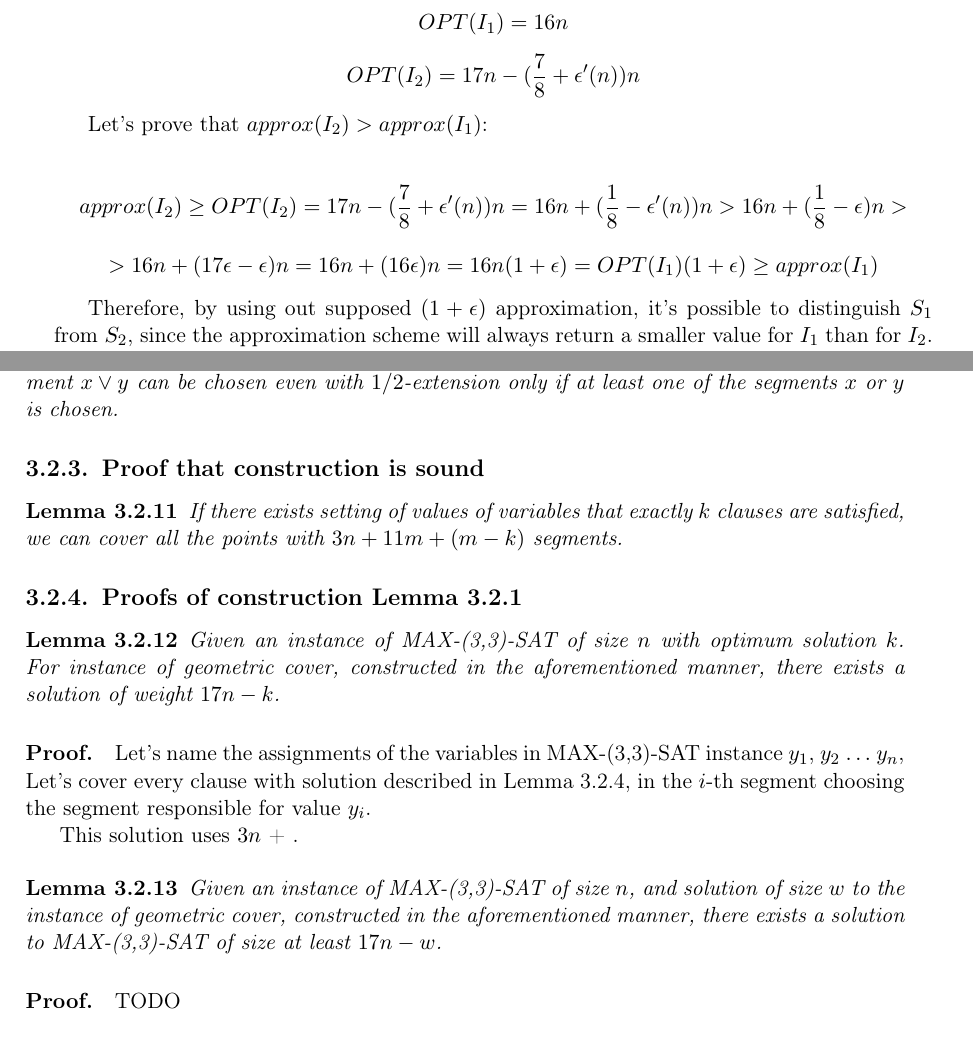
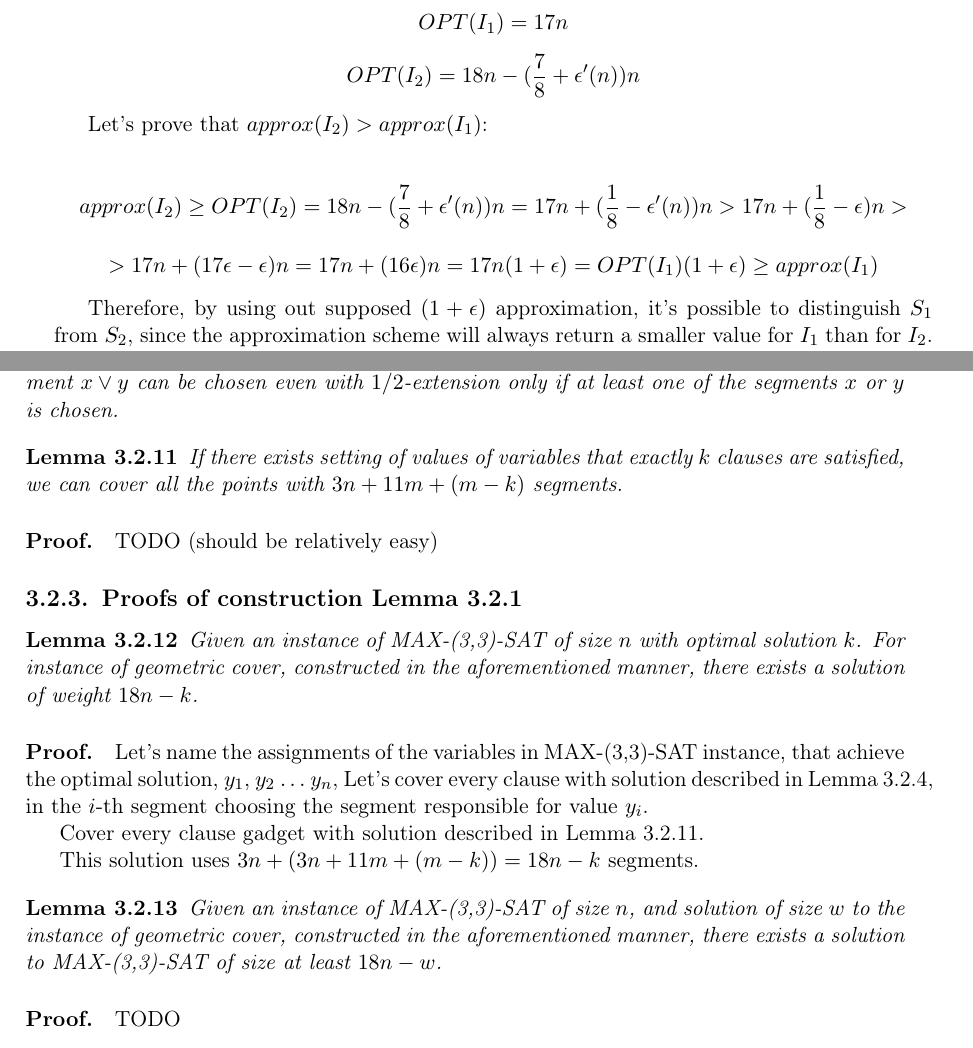
Before and after one commit to elvina10/master-thesis, a LaTeX thesis (cover.tex, which reads apxcomplete.tex): two parts of pages 13 and 16 of 25, joined at a grey line, cut so that both start at the same text. Compiled offline with pdfLaTeX.

Commit message:
Proof of 3.2.12

```diff
--- a/apxcomplete.tex
+++ b/apxcomplete.tex
@@ -60,17 +60,17 @@ $$OPT(S_2) \le (\frac{7}{8} + \epsilon'(n))n$$
 
 From Lemmma \ref{apxconstruction} we have:
 
-$$OPT(I_1) = 16n$$
-$$OPT(I_2) = 17n - (\frac{7}{8} + \epsilon'(n))n$$
+$$OPT(I_1) = 17n$$
+$$OPT(I_2) = 18n - (\frac{7}{8} + \epsilon'(n))n$$
 
 Let's prove that $approx(I_2) > approx(I_1)$:
 
-$$approx(I_2) \ge OPT(I_2) = 17n - (\frac{7}{8} + \epsilon'(n))n
-	= 16n + (\frac{1}{8} - \epsilon'(n))n
-	> 16n + (\frac{1}{8} - \epsilon)n > $$
-$$	> 16n + (17\epsilon - \epsilon)n
-	= 16n + (16\epsilon)n
-	= 16n(1+\epsilon)
+$$approx(I_2) \ge OPT(I_2) = 18n - (\frac{7}{8} + \epsilon'(n))n
+	= 17n + (\frac{1}{8} - \epsilon'(n))n
+	> 17n + (\frac{1}{8} - \epsilon)n > $$
+$$	> 17n + (17\epsilon - \epsilon)n
+	= 17n + (16\epsilon)n
+	= 17n(1+\epsilon)
 	= OPT(I_1)(1+\epsilon) \ge approx(I_1)$$
 
 
@@ -224,38 +224,43 @@ even with $1/2$-extension
 only if at least one of the segments $x$ or $y$ is chosen.
 \end{lemma}
 
-\subsection{Proof that construction is sound}
 \begin{lemma}
+\label{cover_clauses_solution}
 If there exists setting of values of variables that exactly $k$
 clauses are satisfied, we can cover all the points
 with $3n + 11m + (m-k)$ segments.
 \end{lemma}
-
+\paragraph{Proof.}
+TODO (should be relatively easy)
 
 \subsection{Proofs of construction Lemma \ref{apxconstruction}}
 \begin{lemma}
 	\label{construction_correctness}
-	Given an instance of MAX-(3,3)-SAT of size $n$ with optimum solution $k$.
+	Given an instance of MAX-(3,3)-SAT of size $n$
+	with optimal solution $k$.
 	For instance of geometric cover, constructed
 	in the aforementioned manner,
-	there exists a solution of weight $17n - k$.
+	there exists a solution of weight $18n - k$.
 \end{lemma}
 \paragraph{Proof.}
-Let's name the assignments of the variables in MAX-(3,3)-SAT
-instance $y_1$,~$y_2$~$\ldots$~$y_n$,
-Let's cover every clause with solution described in Lemma~\ref{choose_clause_solution},
+Let's name the assignments of the variables in MAX-(3,3)-SAT instance,
+that achieve the optimal solution,
+$y_1$,~$y_2$~$\ldots$~$y_n$,
+Let's cover every clause with solution described in
+Lemma~\ref{choose_variables_solution},
 in the $i$-th segment choosing the segment responsible for value $y_i$.
 
+Cover every clause gadget with solution described in
+Lemma~\ref{cover_clauses_solution}.
 
-
-This solution uses $3n$ + .
+This solution uses $3n + (3n + 11m + (m-k)) = 18n - k$ segments.
 
 \begin{lemma}
 	\label{construction_completness}
 	Given an instance of MAX-(3,3)-SAT of size $n$,
 	and solution of size $w$ to the instance of geometric cover, constructed
 	in the aforementioned manner,
-	there exists a solution to MAX-(3,3)-SAT of size at least $17n - w$.
+	there exists a solution to MAX-(3,3)-SAT of size at least $18n - w$.
 \end{lemma}
 \paragraph{Proof.}
 TODO
```
Also changed, not shown: apxcomplete.tex (2 more changed lines).
